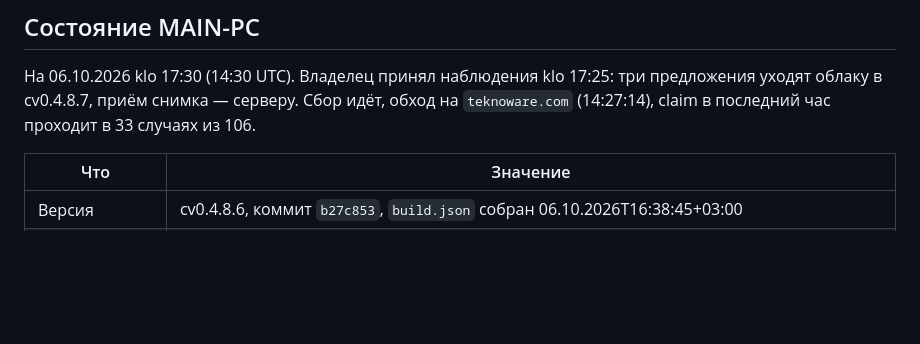
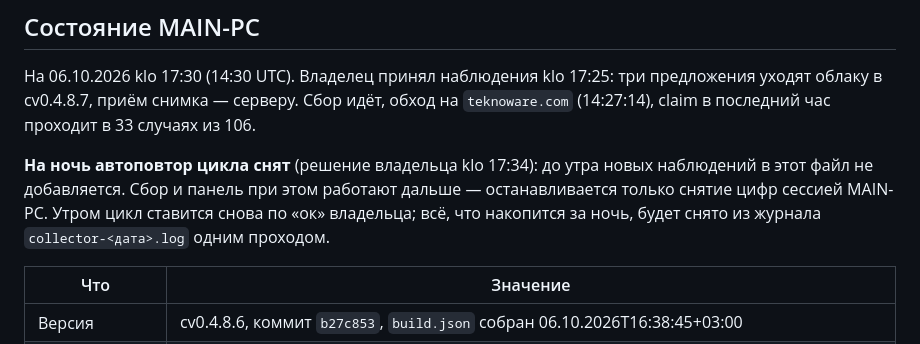
Before and after one commit to GridexOy/gridex-argus-collector, a Markdown page: docs/ARGUS20_COLLECTOR_WINLOG.md, the part around the change. Drawn GitHub-style; blank space fills up the shorter version.

Commit message:
winlog: the 30-minute cycle is off for the night
Owner's decision at 17:34: no automatic repeat until morning, so no new
observations land in this file overnight. The collection and the panel keep
running - only the MAIN-PC session stops taking readings. In the morning the
cycle is armed again on the owner's ok, and whatever the night leaves in
collector-<date>.log is read in one pass.

Co-Authored-By: Claude Opus 5 (1M context) <noreply@anthropic.com>

```diff
--- a/docs/ARGUS20_COLLECTOR_WINLOG.md
+++ b/docs/ARGUS20_COLLECTOR_WINLOG.md
@@ -7,6 +7,8 @@
 ## Состояние MAIN-PC
 
 На 06.10.2026 klo 17:30 (14:30 UTC). Владелец принял наблюдения klo 17:25: три предложения уходят облаку в cv0.4.8.7, приём снимка — серверу. Сбор идёт, обход на `teknoware.com` (14:27:14), claim в последний час проходит в 33 случаях из 106.
+
+**На ночь автоповтор цикла снят** (решение владельца klo 17:34): до утра новых наблюдений в этот файл не добавляется. Сбор и панель при этом работают дальше — останавливается только снятие цифр сессией MAIN-PC. Утром цикл ставится снова по «ок» владельца; всё, что накопится за ночь, будет снято из журнала `collector-<дата>.log` одним проходом.
 
 | Что | Значение |
 |---|---|
```
